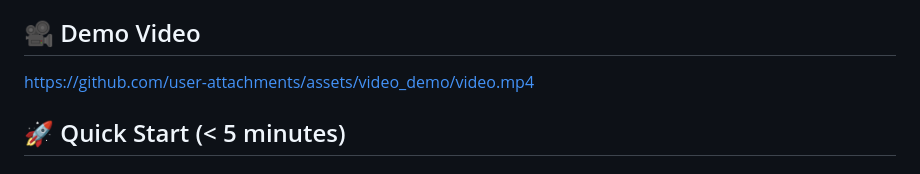
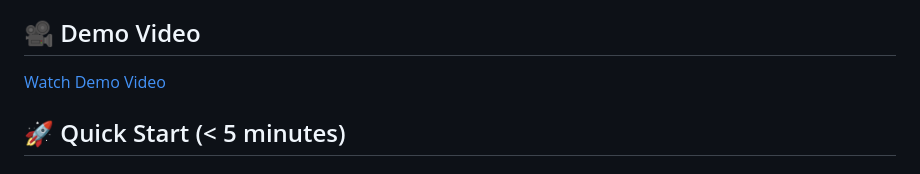
Before and after one commit to henrique221/samo-challenge, a Markdown page: README.md, the part around the change. Rendered like a GitHub page.

Commit message:
feat: add demo video file

```diff
--- a/README.md
+++ b/README.md
@@ -38,7 +38,7 @@ This project is my submission for the **"Show Us Your Prompt-Crafting Superpower
 
 ## 🎥 Demo Video
 
-https://github.com/user-attachments/assets/video_demo/video.mp4
+[Watch Demo Video](video_demo/video.mp4)
 
 ## 🚀 Quick Start (< 5 minutes)
 
```
